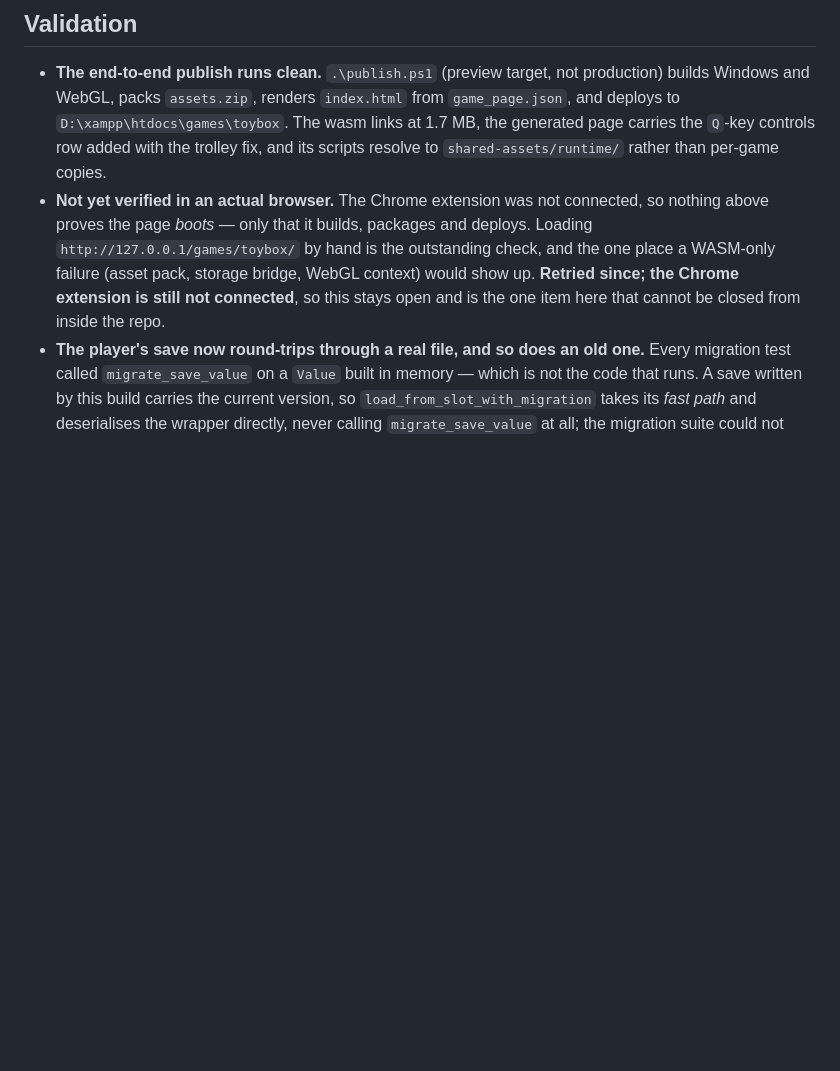
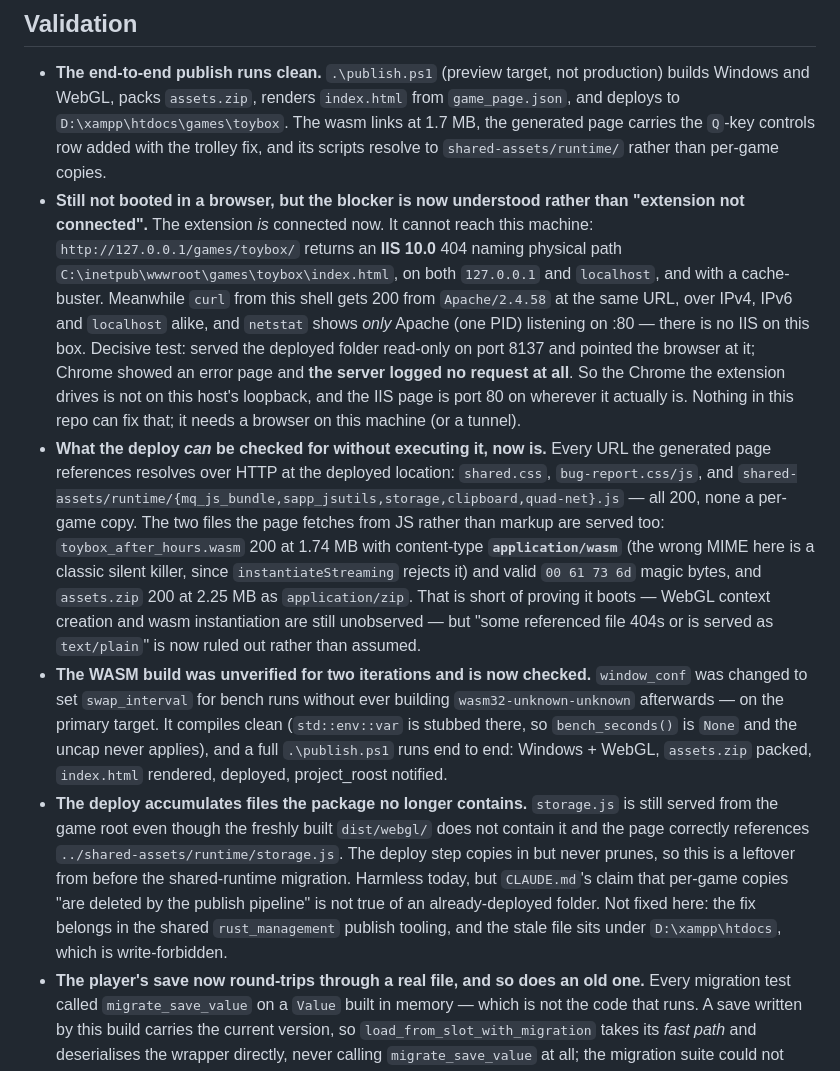
Before and after one commit to Kalaith/toybox, a Markdown page: TODO.md, the part around the change. Drawn GitHub-style; blank space fills up the shorter version.

Commit message:
Root-cause the browser blocker, and verify the deploy over HTTP
The extension connects now, but it cannot reach this machine.
127.0.0.1/games/toybox returns an IIS 10.0 404 naming physical path
C:\inetpub\wwwroot, on both hostnames and with a cache-buster, while
curl from this shell gets 200 from Apache at the same URL over IPv4,
IPv6 and localhost, and netstat shows only Apache on :80. Decisive test:
served the deployed folder on port 8137 and pointed the browser at it --
Chrome errored and the server logged no request at all. The Chrome the
extension drives is not on this host's loopback.

So the boot check stays open, but for a known reason rather than a
missing extension. What can be checked without executing the page now
is: every URL the generated page references resolves 200 at the deployed
location including the shared-assets/runtime scripts, and the two files
fetched from JS rather than markup are served correctly -- the wasm at
1.74MB as application/wasm with valid magic bytes (the wrong MIME is a
silent killer for instantiateStreaming) and assets.zip as
application/zip.

Also verified the wasm32 build, which window_conf changed two commits
ago and nothing had rebuilt for the primary target since; it compiles
clean and a full publish.ps1 runs end to end.

Noted but not fixed: the deploy never prunes, so a per-game storage.js
predating the shared-runtime migration is still served. The fix belongs
in rust_management's publish tooling and the file sits under the
write-forbidden preview root.

Co-Authored-By: Claude Opus 5 (1M context) <noreply@anthropic.com>

```diff
--- a/TODO.md
+++ b/TODO.md
@@ -34,7 +34,10 @@
 ## Validation
 
 - **The end-to-end publish runs clean.** `.\publish.ps1` (preview target, not production) builds Windows and WebGL, packs `assets.zip`, renders `index.html` from `game_page.json`, and deploys to `D:\xampp\htdocs\games\toybox`. The wasm links at 1.7 MB, the generated page carries the `Q`-key controls row added with the trolley fix, and its scripts resolve to `shared-assets/runtime/` rather than per-game copies.
-- **Not yet verified in an actual browser.** The Chrome extension was not connected, so nothing above proves the page *boots* — only that it builds, packages and deploys. Loading `http://127.0.0.1/games/toybox/` by hand is the outstanding check, and the one place a WASM-only failure (asset pack, storage bridge, WebGL context) would show up. **Retried since; the Chrome extension is still not connected**, so this stays open and is the one item here that cannot be closed from inside the repo.
+- **Still not booted in a browser, but the blocker is now understood rather than "extension not connected".** The extension *is* connected now. It cannot reach this machine: `http://127.0.0.1/games/toybox/` returns an **IIS 10.0** 404 naming physical path `C:\inetpub\wwwroot\games\toybox\index.html`, on both `127.0.0.1` and `localhost`, and with a cache-buster. Meanwhile `curl` from this shell gets 200 from `Apache/2.4.58` at the same URL, over IPv4, IPv6 and `localhost` alike, and `netstat` shows *only* Apache (one PID) listening on :80 — there is no IIS on this box. Decisive test: served the deployed folder read-only on port 8137 and pointed the browser at it; Chrome showed an error page and **the server logged no request at all**. So the Chrome the extension drives is not on this host's loopback, and the IIS page is port 80 on wherever it actually is. Nothing in this repo can fix that; it needs a browser on this machine (or a tunnel).
+- **What the deploy *can* be checked for without executing it, now is.** Every URL the generated page references resolves over HTTP at the deployed location: `shared.css`, `bug-report.css/js`, and `shared-assets/runtime/{mq_js_bundle,sapp_jsutils,storage,clipboard,quad-net}.js` — all 200, none a per-game copy. The two files the page fetches from JS rather than markup are served too: `toybox_after_hours.wasm` 200 at 1.74 MB with content-type **`application/wasm`** (the wrong MIME here is a classic silent killer, since `instantiateStreaming` rejects it) and valid `00 61 73 6d` magic bytes, and `assets.zip` 200 at 2.25 MB as `application/zip`. That is short of proving it boots — WebGL context creation and wasm instantiation are still unobserved — but "some referenced file 404s or is served as `text/plain`" is now ruled out rather than assumed.
+- **The WASM build was unverified for two iterations and is now checked.** `window_conf` was changed to set `swap_interval` for bench runs without ever building `wasm32-unknown-unknown` afterwards — on the primary target. It compiles clean (`std::env::var` is stubbed there, so `bench_seconds()` is `None` and the uncap never applies), and a full `.\publish.ps1` runs end to end: Windows + WebGL, `assets.zip` packed, `index.html` rendered, deployed, project_roost notified.
+- **The deploy accumulates files the package no longer contains.** `storage.js` is still served from the game root even though the freshly built `dist/webgl/` does not contain it and the page correctly references `../shared-assets/runtime/storage.js`. The deploy step copies in but never prunes, so this is a leftover from before the shared-runtime migration. Harmless today, but `CLAUDE.md`'s claim that per-game copies "are deleted by the publish pipeline" is not true of an already-deployed folder. Not fixed here: the fix belongs in the shared `rust_management` publish tooling, and the stale file sits under `D:\xampp\htdocs`, which is write-forbidden.
 - **The player's save now round-trips through a real file, and so does an old one.** Every migration test called `migrate_save_value` on a `Value` built in memory — which is not the code that runs. A save written by this build carries the current version, so `load_from_slot_with_migration` takes its *fast path* and deserialises the wrapper directly, never calling `migrate_save_value` at all; the migration suite could not reach it. That is the same blind spot that hid the records bug for two iterations, on the more important path. `on_disk::a_session_survives_a_round_trip_through_a_file` writes a played session (shelved, mis-shelved, carrying, repaired, a tool bought) to a scratch game name in app data and reads it back, and fails outright if the migration callback runs at all — a save this build just wrote must carry this build's version. A companion test writes a 2.1.0 save and checks it really does route through migration. **Both passed first time: the session save was correct, and is now verified rather than assumed.**
 - Deploying surfaced a save-migration gap worth keeping: `strip_post_expansion_fields` did not strip `player.repairs` or `shift_mode`, so no test exercised a save written before the score screen and the deadline. Those saves are sitting in real players' localStorage. Now stripped, with the load asserting Timed mode and a shift that has not already ended.
 
```
